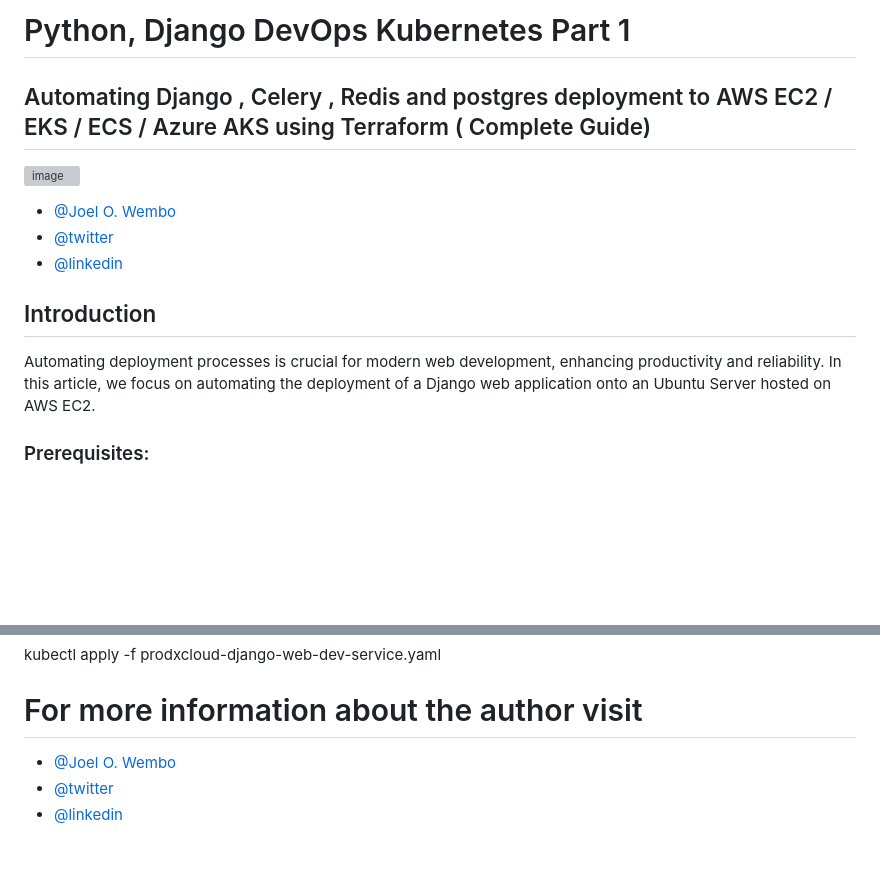
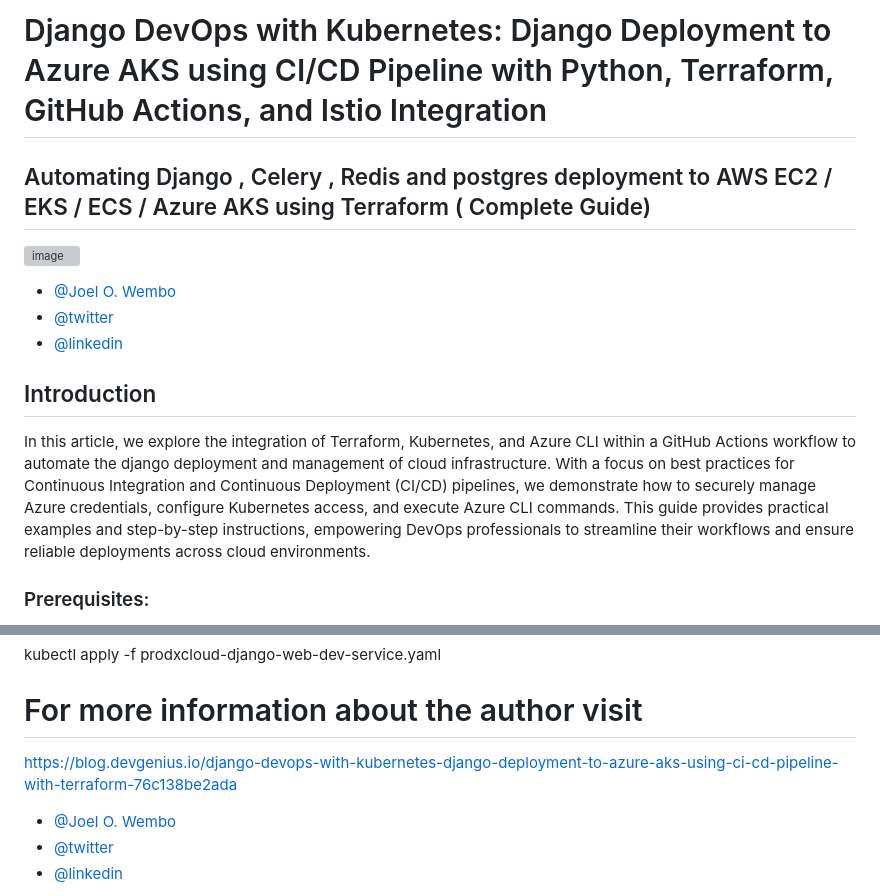
Before and after one commit to joelwembo/python_django_devops_kubernetes_1, a Markdown page: README.md, 2 parts joined by grey strips. Rendered like a GitHub page; blank space fills up the shorter version; grey boxes are pictures that could not be loaded.

```diff
--- a/README.md
+++ b/README.md
@@ -1,3 +1,3 @@
-# Python, Django DevOps Kubernetes Part 1
+# Django DevOps with Kubernetes: Django Deployment to Azure AKS using CI/CD Pipeline with Python, Terraform, GitHub Actions, and Istio Integration
 ## Automating Django , Celery , Redis and postgres deployment to AWS EC2 / EKS / ECS / Azure AKS using Terraform ( Complete Guide)
 
@@ -9,7 +9,7 @@
 
 
 ## Introduction
-Automating deployment processes is crucial for modern web development, enhancing productivity and reliability. In this article, we focus on automating the deployment of a Django web application onto an Ubuntu Server hosted on AWS EC2.
+In this article, we explore the integration of Terraform, Kubernetes, and Azure CLI within a GitHub Actions workflow to automate the django deployment and management of cloud infrastructure. With a focus on best practices for Continuous Integration and Continuous Deployment (CI/CD) pipelines, we demonstrate how to securely manage Azure credentials, configure Kubernetes access, and execute Azure CLI commands. This guide provides practical examples and step-by-step instructions, empowering DevOps professionals to streamline their workflows and ensure reliable deployments across cloud environments.
 
 
 ### Prerequisites:
@@ -293,6 +293,7 @@ kubectl apply -f deployment-django-dev.yaml
 kubectl apply -f prodxcloud-django-web-dev-service.yaml
 
 # For more information about the author visit
+https://blog.devgenius.io/django-devops-with-kubernetes-django-deployment-to-azure-aks-using-ci-cd-pipeline-with-terraform-76c138be2ada
 
 - [@Joel O. Wembo](https://www.joelotepawembo.com)
 - [@twitter](twitter.com/joelwembo1)
```
Also changed, not shown: other parts of README.md (+1 -1 lines).
